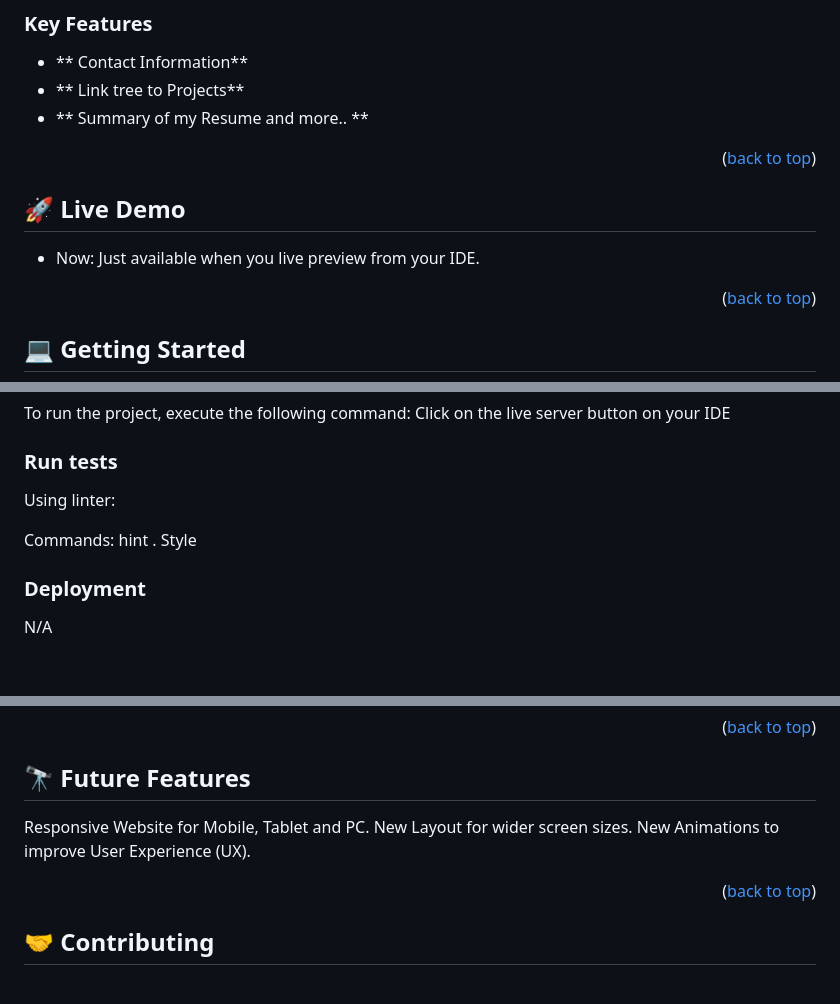
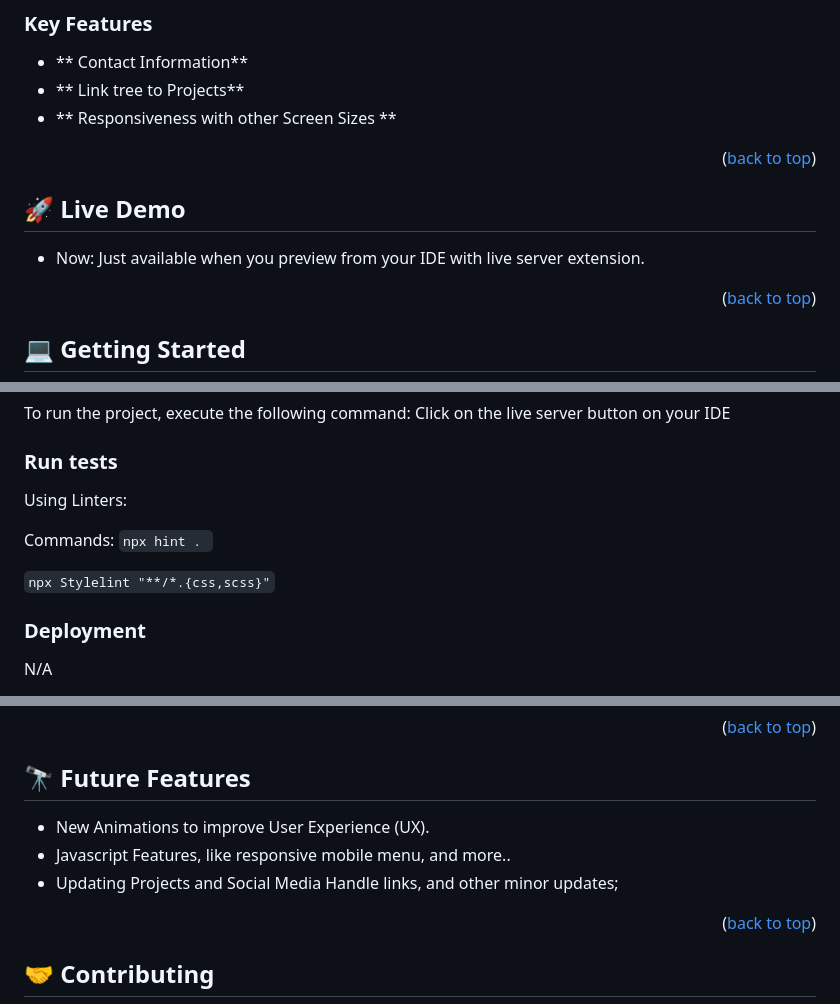
Before and after one commit to cancelei/Portfolio-Glauber, a Markdown page: README.md, 3 parts joined by grey strips. GitHub-like rendering; blank space fills up the shorter version.

```diff
--- a/README.md
+++ b/README.md
@@ -63,13 +63,13 @@
 
 - ** Contact Information**
 - ** Link tree to Projects**
-- ** Summary of my Resume and more.. **
+- ** Responsiveness with other Screen Sizes **
 
 <p align="right">(<a href="#readme-top">back to top</a>)</p>
 
 ## 🚀 Live Demo <a name="live-demo"></a>
 
-- Now: Just available when you live preview from your IDE.
+- Now: Just available when you preview from your IDE with live server extension.
 
 <p align="right">(<a href="#readme-top">back to top</a>)</p>
 
@@ -99,10 +99,12 @@ To run the project, execute the following command: Click on the live server butt
 
 ### Run tests
 
-Using linter:
+Using Linters:
 
-Commands: hint .
-Style
+Commands:
+<code>npx hint . </code>
+
+<code>npx Stylelint "**/*.{css,scss}"</code>
 
 ### Deployment
 
@@ -128,9 +130,10 @@ N/A
 
 ## 🔭 Future Features <a name="future-features"></a>
 
-Responsive Website for Mobile, Tablet and PC.
-New Layout for wider screen sizes.
-New Animations to improve User Experience (UX).
+- New Animations to improve User Experience (UX).
+- Javascript Features, like responsive mobile menu, and more..
+- Updating Projects and Social Media Handle links, and other minor updates;
+
 
 <p align="right">(<a href="#readme-top">back to top</a>)</p>
 
```
Also changed, not shown: other parts of README.md (+1 -1 lines).
